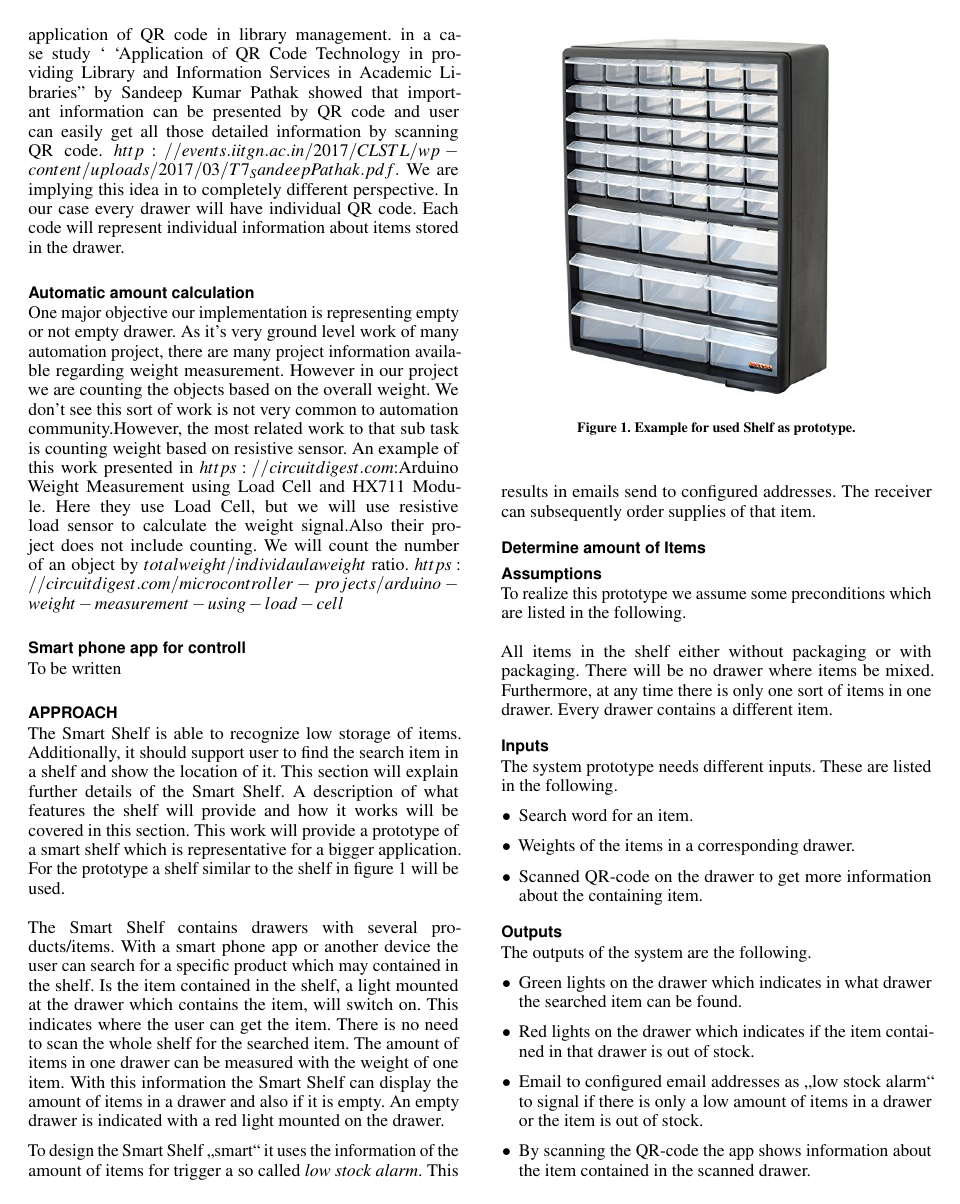
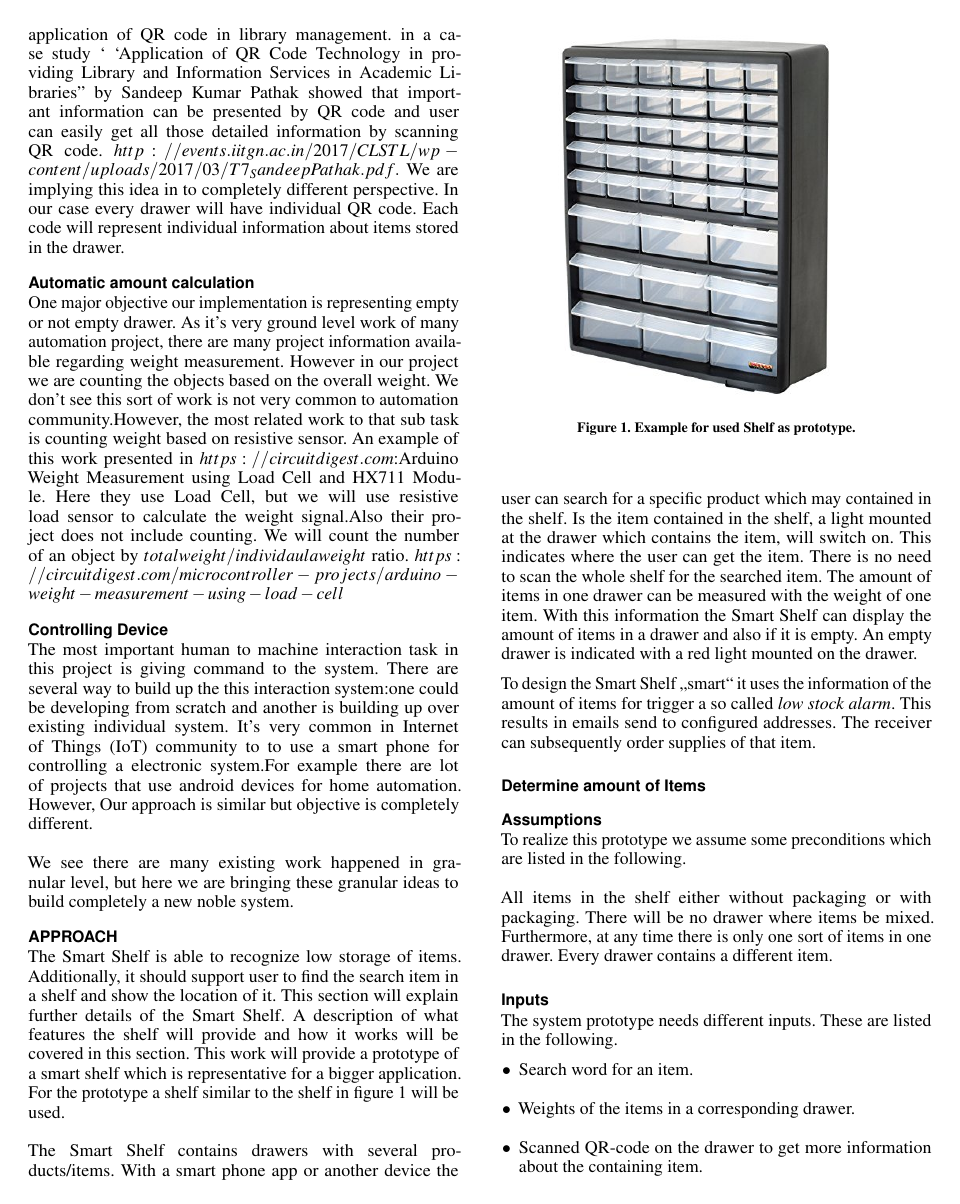
Before and after one commit to kedenk/smartshelf, a LaTeX document (project proposal/project_proposal.tex): page 2 of 3. Compiled offline with pdfLaTeX.

Commit message:
Controll

```diff
--- a/project proposal/project_proposal.tex
+++ b/project proposal/project_proposal.tex
@@ -208,8 +208,12 @@ We are implying this idea in to completely different perspective. In our case ev
 \subsection{Automatic amount calculation}
 One major objective our implementation is representing empty or not empty drawer. As it's very ground level work of many automation project, there are many project information available regarding weight measurement. However in our project we are counting the objects based on the overall weight. We don't see this sort of work is not very common to automation community.However, the most related work to that sub task is counting weight based on resistive sensor. An example of this work presented in $https://circuitdigest.com$:Arduino Weight Measurement using Load Cell and HX711 Module. Here they use Load Cell, but we will use resistive load sensor to calculate the weight signal.Also their project does not include counting. We will count the number of an object by $totalweight/individaula weight$ ratio.
 $https://circuitdigest.com/microcontroller-projects/arduino-weight-measurement-using-load-cell$
-\subsection{Smart phone app for controll}
-To be written
+\subsection{Controlling Device}
+The most important human to machine interaction task in this project is giving command to the system. There are several way to build up the this interaction system:one could be developing from scratch and another is building up over existing individual system. It's very common in Internet of Things (IoT) community to to use a smart phone for controlling a electronic system.For example there are lot of projects that use android devices for home automation. However, Our approach is similar but objective is completely different.
+\\
+\\
+We see there are many existing work happened in granular level, but here we are bringing these granular ideas to build completely a new noble system.
+
 \section{Approach}
 The Smart Shelf is able to recognize low storage of items.
 Additionally, it should support user to find the search item in a shelf and show the location of it.
```
